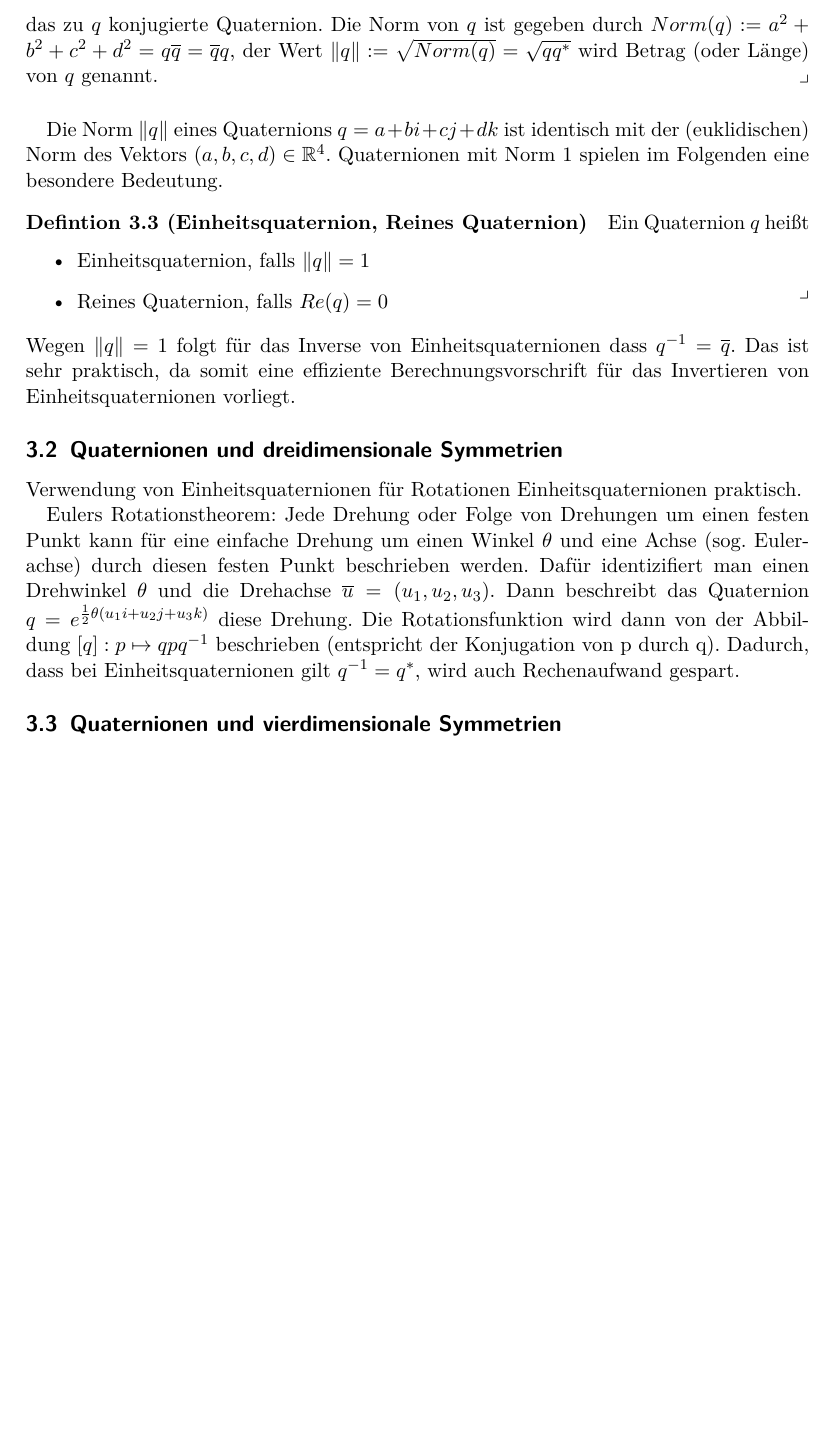
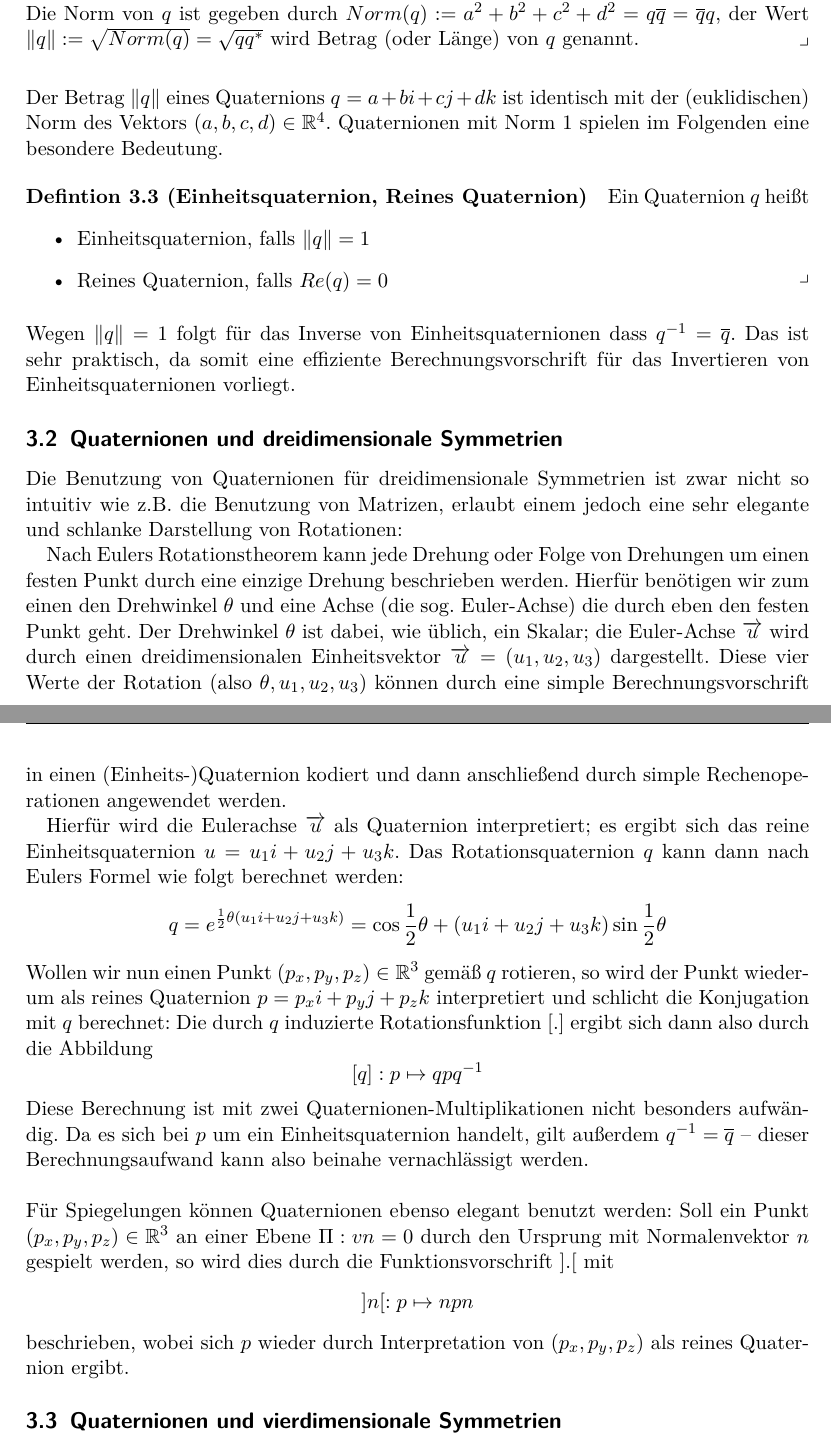
Before and after one commit to Ryugoron/point-groups, a LaTeX document (doc/report/report.tex, which reads doc/report/parts/mathematischeGrundlagen.tex): part of page 5 of 12 before the commit and two parts of pages 5 and 6 of 13 after it, the two joined at a grey line, cut so that both start at the same text, the shorter picture padded with empty space. Compiled offline with pdfLaTeX.

Commit message:
completed math preliminaries and quaternions in 3d part

```diff
--- a/doc/report/parts/mathematischeGrundlagen.tex
+++ b/doc/report/parts/mathematischeGrundlagen.tex
@@ -25,13 +25,11 @@ Wie auch bei den komplexen Zahlen $\mathbb{C}$, können die üblichen Rechnenope
 Sei $q = a + bi + cj + dk \in \mathbb{H}$. Dann heißt das Quaternion
 \begin{equation*}
 \overline{q} := a - bi - cj - dk
-\end{equation*} das zu $q$ konjugierte Quaternion.
+\end{equation*} das zu $q$ konjugierte Quaternion. \\
 Die Norm von $q$ ist gegeben durch $Norm(q) := a^2 + b^2 + c^2 + d^2 = q\overline{q} = \overline{q}q$, der Wert
 $\| q \| := \sqrt{Norm(q)} = \sqrt{q q^*}$ wird Betrag (oder Länge) von $q$ genannt.
 \end{definition}
-
-Die Norm $\|q\|$ eines Quaternions $q = a + bi + cj + dk$ ist identisch mit der (euklidischen) Norm des Vektors $(a,b,c,d) \in \mathbb{R}^4$.
-Quaternionen mit Norm 1 spielen im Folgenden eine besondere Bedeutung.
+\noindent Der Betrag $\|q\|$ eines Quaternions $q = a + bi + cj + dk$ ist identisch mit der (euklidischen) Norm des Vektors $(a,b,c,d) \in \mathbb{R}^4$. Quaternionen mit Norm 1 spielen im Folgenden eine besondere Bedeutung.
 
 \begin{definition}[Einheitsquaternion, Reines Quaternion]
 Ein Quaternion $q$ heißt
@@ -44,14 +42,37 @@ Wegen $\|q\| = 1$ folgt für das Inverse von Einheitsquaternionen dass $q^{-1} =
 da somit eine effiziente Berechnungsvorschrift für das Invertieren von Einheitsquaternionen vorliegt.
 
 \subsection{Quaternionen und dreidimensionale Symmetrien}
-Verwendung von Einheitsquaternionen für Rotationen
-Einheitsquaternionen praktisch.
+Die Benutzung von Quaternionen für dreidimensionale Symmetrien ist zwar nicht so intuitiv wie z.B. die Benutzung von Matrizen,
+erlaubt einem jedoch eine sehr elegante und schlanke Darstellung von Rotationen:
 
-Eulers Rotationstheorem: Jede Drehung oder Folge von Drehungen um einen festen Punkt kann für eine einfache Drehung um einen Winkel $\theta$ und eine Achse (sog. Eulerachse) durch diesen festen Punkt beschrieben werden. Dafür identizifiert man einen
-Drehwinkel $\theta$ und die Drehachse $\overline{u} = (u_1,u_2,u_3)$.
-Dann beschreibt das Quaternion $q = e^{\frac{1}{2}\theta(u_1i + u_2j + u_3k)}$ diese Drehung.
-Die Rotationsfunktion wird dann von der Abbildung $[q]: p \mapsto q p q^{-1}$ beschrieben (entspricht der Konjugation von p durch q).
-Dadurch, dass bei Einheitsquaternionen gilt $q^{-1} = q^*$, wird auch Rechenaufwand gespart.
+Nach Eulers Rotationstheorem kann jede Drehung oder Folge von Drehungen um einen festen Punkt durch eine einzige Drehung beschrieben werden.
+Hierfür benötigen wir zum einen den Drehwinkel $\theta$ und eine Achse (die sog. Euler-Achse) die durch eben den festen Punkt geht.
+Der Drehwinkel $\theta$ ist dabei, wie üblich, ein Skalar; die Euler-Achse $\overrightarrow{u}$ wird durch einen dreidimensionalen Einheitsvektor $\overrightarrow{u} = (u_1,u_2,u_3)$ dargestellt. Diese vier Werte der Rotation (also $\theta, u_1, u_2, u_3$) können durch eine simple
+Berechnungsvorschrift in einen (Einheits-)Quaternion kodiert und dann anschließend durch simple Rechenoperationen
+angewendet werden.
+
+Hierfür wird die Eulerachse $\overrightarrow{u}$ als Quaternion interpretiert; es ergibt sich das reine Einheitsquaternion
+$u = u_1 i + u_2 j + u_3 k$. Das Rotationsquaternion $q$ kann dann nach Eulers Formel wie folgt berechnet werden:
+\begin{equation*}
+q = e^{\frac{1}{2} \theta \left( u_1 i + u_2 j + u_3 k \right)} = \cos \frac{1}{2} \theta + \left( u_1 i + u_2 j + u_3 k \right) \sin \frac{1}{2} \theta
+\end{equation*}
+
+\noindent Wollen wir nun einen Punkt $(p_x, p_y, p_z) \in \mathbb{R}^3$ gemäß $q$ rotieren, so wird der Punkt wiederum als reines Quaternion
+$p = p_x i + p_y j + p_z k$ interpretiert und schlicht die Konjugation mit $q$ berechnet:
+Die durch $q$ induzierte Rotationsfunktion $[.]$ ergibt sich dann also durch die Abbildung
+\begin{equation*}
+[q]: p \mapsto q p q^{-1}
+\end{equation*}
+Diese Berechnung ist mit zwei Quaternionen-Multiplikationen nicht besonders aufwändig.
+Da es sich bei $p$ um ein Einheitsquaternion handelt, gilt außerdem $q^{-1} = \overline{q}$ -- dieser Berechnungsaufwand
+kann also beinahe vernachlässigt werden. \\
+
+\noindent Für Spiegelungen können Quaternionen ebenso elegant benutzt werden: Soll ein Punkt  $(p_x, p_y, p_z) \in \mathbb{R}^3$
+an einer Ebene $\Pi: vn = 0$ durch den Ursprung mit Normalenvektor $n$ gespielt werden, so wird dies durch die Funktionsvorschrift $].[$ mit
+\begin{equation*}
+]n[: p \mapsto n p n
+\end{equation*}
+beschrieben, wobei sich $p$ wieder durch Interpretation von $(p_x, p_y, p_z)$ als reines Quaternion ergibt.
 
 \subsection{Quaternionen und vierdimensionale Symmetrien}
 ....
```
Also changed, not shown: doc/report/parts/mathematischeGrundlagen.tex (4 more changed lines).
